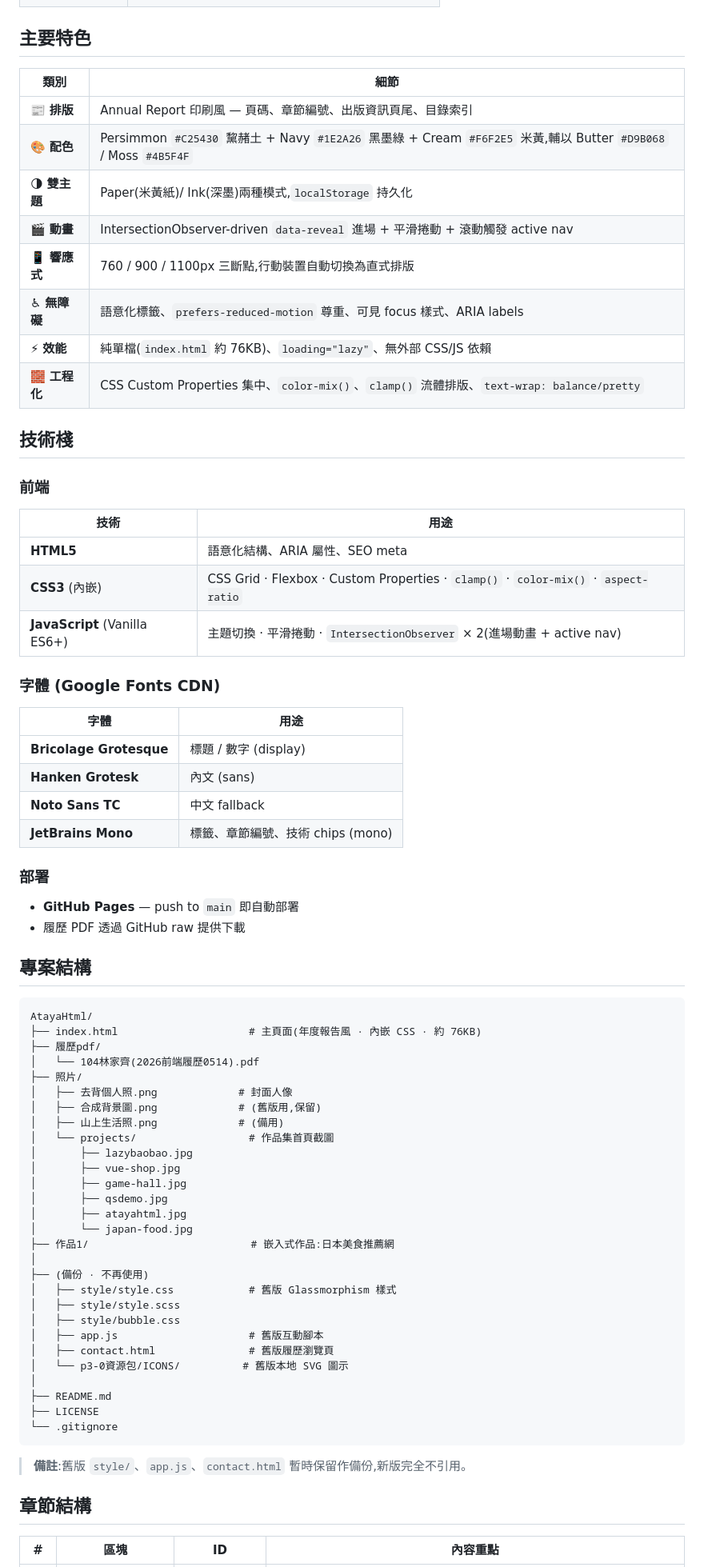
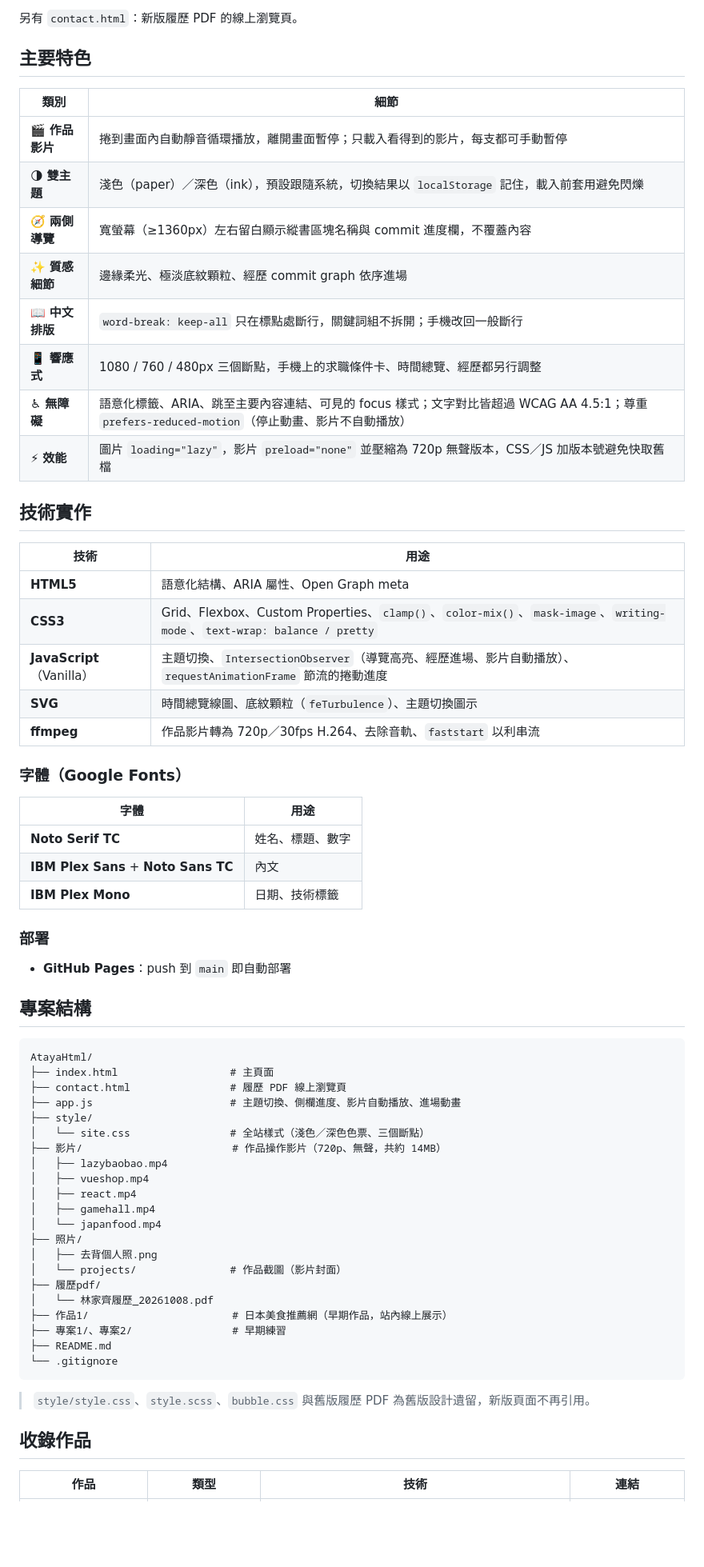
Before and after one commit to AtayalLin/AtayaHtml, a Markdown page: README.md, the part around one of its changes. Shown at 80% size. Drawn GitHub-style; blank space fills up the shorter version.

Commit message:
readme 更新

````diff
--- a/README.md
+++ b/README.md
@@ -66,77 +80,69 @@ JavaScript 為原生 Vanilla(僅實作主題切換、平滑捲動、Intersection
+另有 `contact.html`：新版履歷 PDF 的線上瀏覽頁。
 
 ## 主要特色
 
 | 類別 | 細節 |
 |---|---|
-| 📰 **排版** | Annual Report 印刷風 — 頁碼、章節編號、出版資訊頁尾、目錄索引 |
-| 🎨 **配色** | Persimmon `#C25430` 黧赭土 + Navy `#1E2A26` 黑墨綠 + Cream `#F6F2E5` 米黃,輔以 Butter `#D9B068` / Moss `#4B5F4F` |
-| 🌗 **雙主題** | Paper(米黃紙)/ Ink(深墨)兩種模式,`localStorage` 持久化 |
-| 🎬 **動畫** | IntersectionObserver-driven `data-reveal` 進場 + 平滑捲動 + 滾動觸發 active nav |
-| 📱 **響應式** | 760 / 900 / 1100px 三斷點,行動裝置自動切換為直式排版 |
-| ♿ **無障礙** | 語意化標籤、`prefers-reduced-motion` 尊重、可見 focus 樣式、ARIA labels |
-| ⚡ **效能** | 純單檔(`index.html` 約 76KB)、`loading="lazy"`、無外部 CSS/JS 依賴 |
-| 🧱 **工程化** | CSS Custom Properties 集中、`color-mix()`、`clamp()` 流體排版、`text-wrap: balance/pretty` |
+| 🎬 **作品影片** | 捲到畫面內自動靜音循環播放，離開畫面暫停；只載入看得到的影片，每支都可手動暫停 |
+| 🌗 **雙主題** | 淺色（paper）／深色（ink），預設跟隨系統，切換結果以 `localStorage` 記住，載入前套用避免閃爍 |
+| 🧭 **兩側導覽** | 寬螢幕（≥1360px）左右留白顯示縱書區塊名稱與 commit 進度欄，不覆蓋內容 |
+| ✨ **質感細節** | 邊緣柔光、極淡底紋顆粒、經歷 commit graph 依序進場 |
+| 📖 **中文排版** | `word-break: keep-all` 只在標點處斷行，關鍵詞組不拆開；手機改回一般斷行 |
+| 📱 **響應式** | 1080 / 760 / 480px 三個斷點，手機上的求職條件卡、時間總覽、經歷都另行調整 |
+| ♿ **無障礙** | 語意化標籤、ARIA、跳至主要內容連結、可見的 focus 樣式；文字對比皆超過 WCAG AA 4.5:1；尊重 `prefers-reduced-motion`（停止動畫、影片不自動播放） |
+| ⚡ **效能** | 圖片 `loading="lazy"`，影片 `preload="none"` 並壓縮為 720p 無聲版本，CSS／JS 加版本號避免快取舊檔 |
 
-## 技術棧
-
-### 前端
+## 技術實作
 
 | 技術 | 用途 |
 |---|---|
-| **HTML5** | 語意化結構、ARIA 屬性、SEO meta |
-| **CSS3** (內嵌) | CSS Grid · Flexbox · Custom Properties · `clamp()` · `color-mix()` · `aspect-ratio` |
-| **JavaScript** (Vanilla ES6+) | 主題切換 · 平滑捲動 · `IntersectionObserver` × 2(進場動畫 + active nav) |
+| **HTML5** | 語意化結構、ARIA 屬性、Open Graph meta |
+| **CSS3** | Grid、Flexbox、Custom Properties、`clamp()`、`color-mix()`、`mask-image`、`writing-mode`、`text-wrap: balance / pretty` |
+| **JavaScript**（Vanilla） | 主題切換、`IntersectionObserver`（導覽高亮、經歷進場、影片自動播放）、`requestAnimationFrame` 節流的捲動進度 |
+| **SVG** | 時間總覽線圖、底紋顆粒（`feTurbulence`）、主題切換圖示 |
+| **ffmpeg** | 作品影片轉為 720p／30fps H.264、去除音軌、`faststart` 以利串流 |
 
-### 字體 (Google Fonts CDN)
+### 字體（Google Fonts）
 
 | 字體 | 用途 |
 |---|---|
-| **Bricolage Grotesque** | 標題 / 數字 (display) |
-| **Hanken Grotesk** | 內文 (sans) |
-| **Noto Sans TC** | 中文 fallback |
-| **JetBrains Mono** | 標籤、章節編號、技術 chips (mono) |
+| **Noto Serif TC** | 姓名、標題、數字 |
+| **IBM Plex Sans** + **Noto Sans TC** | 內文 |
+| **IBM Plex Mono** | 日期、技術標籤 |
 
 ### 部署
 
-- **GitHub Pages** — push to `main` 即自動部署
-- 履歷 PDF 透過 GitHub raw 提供下載
+- **GitHub Pages**：push 到 `main` 即自動部署
 
 ## 專案結構
 
 ```
 AtayaHtml/
-├── index.html                     # 主頁面(年度報告風 · 內嵌 CSS · 約 76KB)
+├── index.html                  # 主頁面
+├── contact.html                # 履歷 PDF 線上瀏覽頁
+├── app.js                      # 主題切換、側欄進度、影片自動播放、進場動畫
+├── style/
+│   └── site.css                # 全站樣式（淺色／深色色票、三個斷點）
+├── 影片/                        # 作品操作影片（720p、無聲，共約 14MB）
+│   ├── lazybaobao.mp4
+│   ├── vueshop.mp4
+│   ├── react.mp4
+│   ├── gamehall.mp4
+│   └── japanfood.mp4
+├── 照片/
+│   ├── 去背個人照.png
+│   └── projects/               # 作品截圖（影片封面）
 ├── 履歷pdf/
-│   └── 104林家齊(2026前端履歷0514).pdf
-├── 照片/
-│   ├── 去背個人照.png             # 封面人像
-│   ├── 合成背景圖.png             # (舊版用,保留)
-│   ├── 山上生活照.png             # (備用)
-│   └── projects/                  # 作品集首頁截圖
-│       ├── lazybaobao.jpg
-│       ├── vue-shop.jpg
-│       ├── game-hall.jpg
-│       ├── qsdemo.jpg
-│       ├── atayahtml.jpg
-│       └── japan-food.jpg
-├── 作品1/                          # 嵌入式作品:日本美食推薦網
-│
-├── (備份 · 不再使用)
-│   ├── style/style.css            # 舊版 Glassmorphism 樣式
-│   ├── style/style.scss
-│   ├── style/bubble.css
-│   ├── app.js                     # 舊版互動腳本
-│   ├── contact.html               # 舊版履歷瀏覽頁
-│   └── p3-0資源包/ICONS/          # 舊版本地 SVG 圖示
-│
+│   └── 林家齊履歷_20261008.pdf
+├── 作品1/                       # 日本美食推薦網（早期作品，站內線上展示）
+├── 專案1/、專案2/                # 早期練習
 ├── README.md
-├── LICENSE
 └── .gitignore
 ```
 
-> **備註**:舊版 `style/`、`app.js`、`contact.html` 暫時保留作備份,新版完全不引用。
+> `style/style.css`、`style.scss`、`bubble.css` 與舊版履歷 PDF 為舊版設計遺留，新版頁面不再引用。
 
-## 章節結構
+## 收錄作品
 
-| # | 區塊 | ID | 內容重點 |
+| 作品 | 類型 | 技術 | 連結 |
 |---|---|---|---|
````
Also changed, not shown: other parts of README.md (+110 -113 lines).
